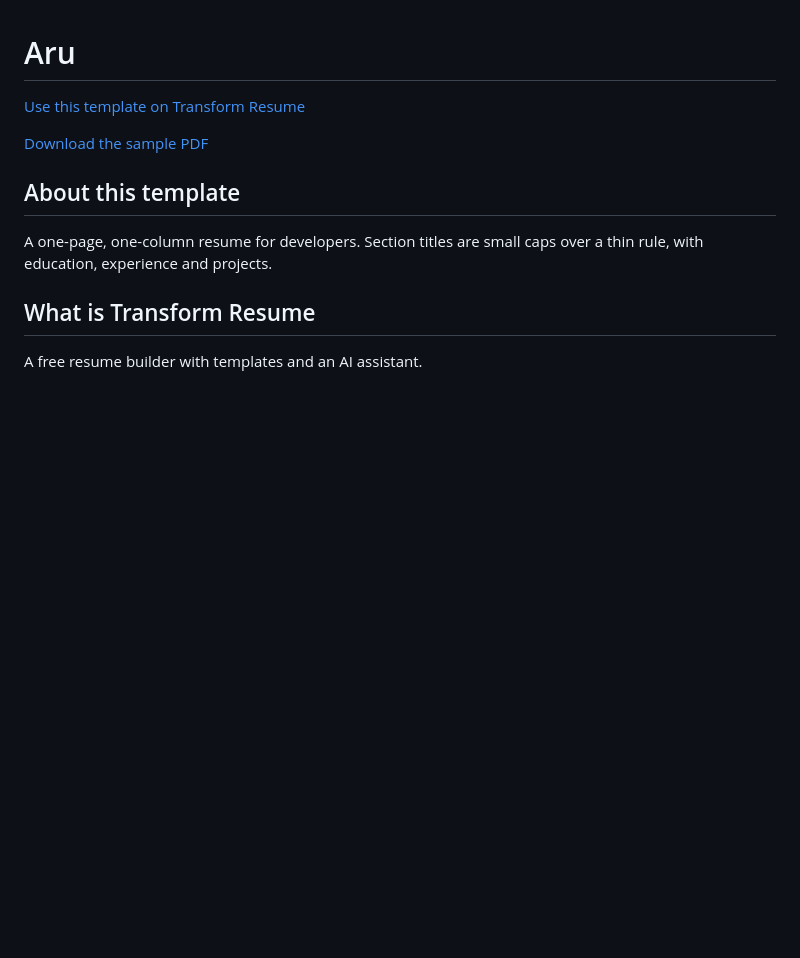
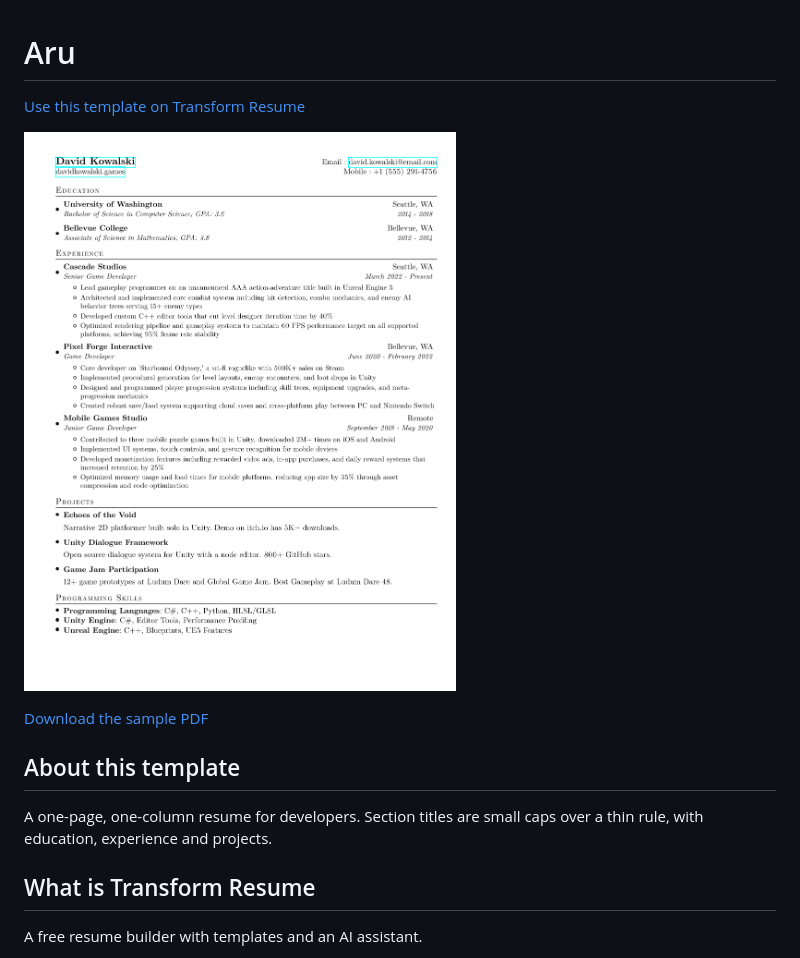
Before and after one commit to TransformResume-com/aru, a Markdown page: README.md, the part around the change. Drawn GitHub-style; pictures changed too: preview.png (added); blank space fills up the shorter version.

Commit message:
Add preview image to README
Shows page 1 of the Aru sample PDF near the top of the README.

```diff
--- a/README.md
+++ b/README.md
@@ -1,6 +1,8 @@
 # Aru
 
 [Use this template on Transform Resume](https://www.transformresume.com/templates/aru)
+
+![Aru resume template](preview.png)
 
 [Download the sample PDF](aru.pdf)
 
```
